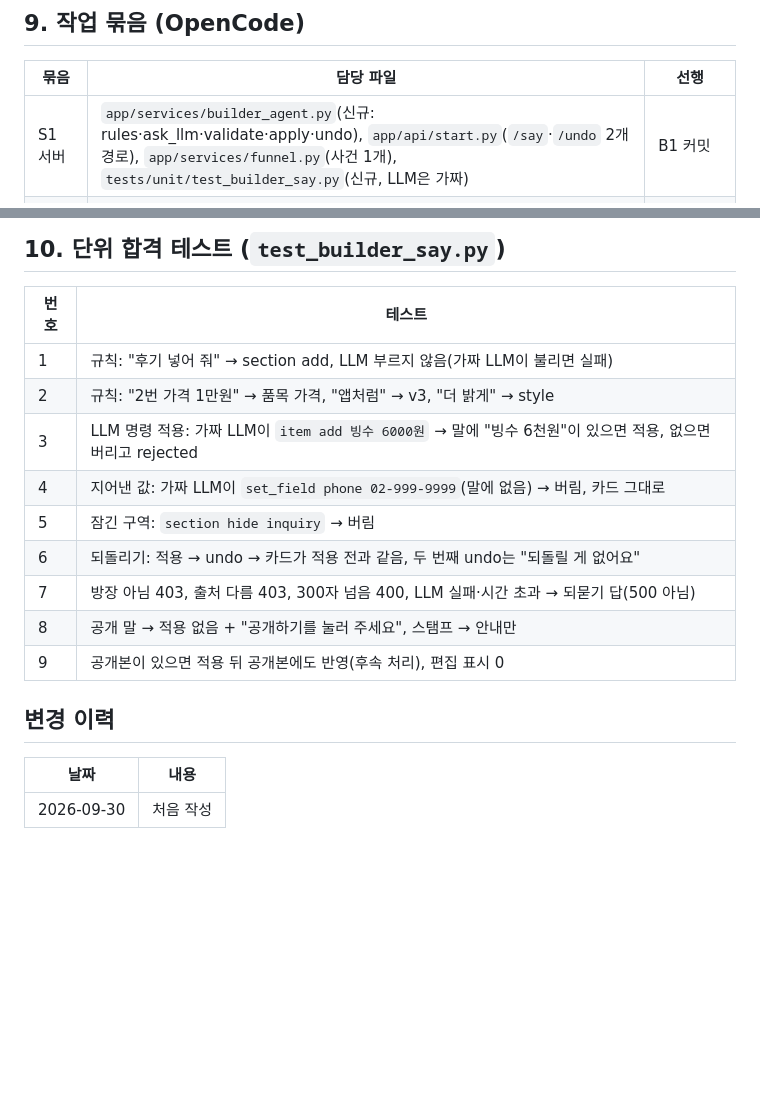
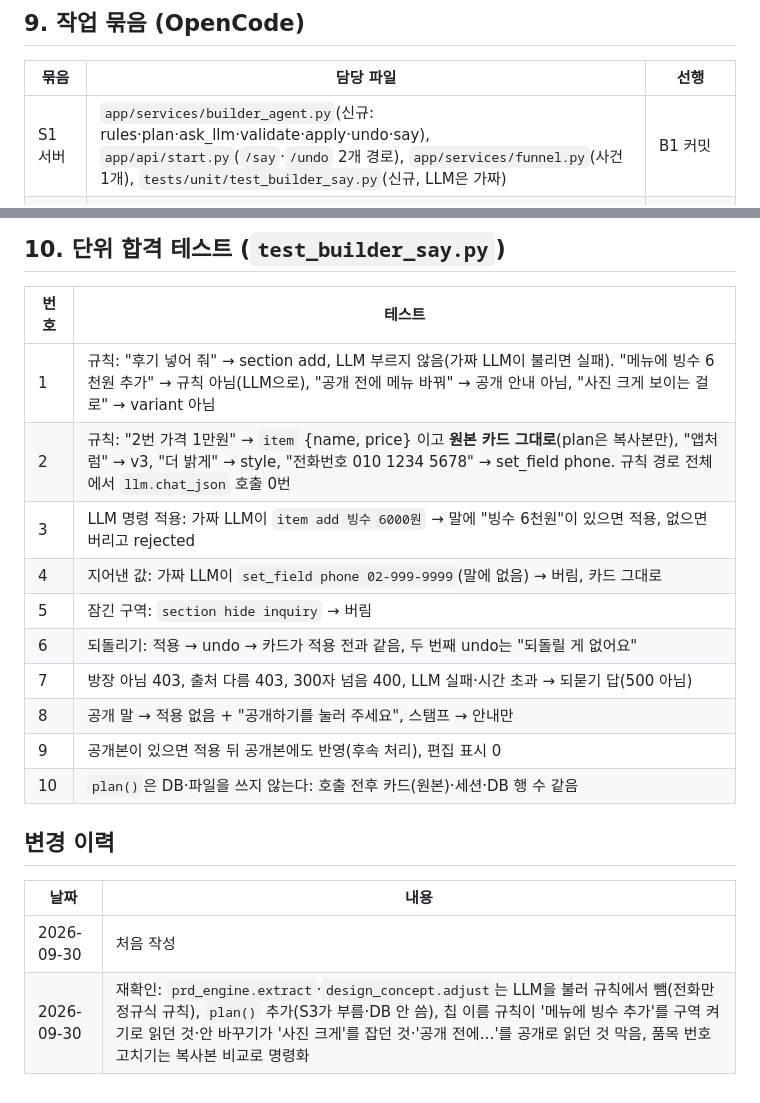
Before and after one commit to kyungsikjeung/agt001, a Markdown page: docs/product/SAY_CONTRACT.md, 2 parts joined by grey strips. Drawn GitHub-style; blank space fills up the shorter version.

```diff
--- a/docs/product/SAY_CONTRACT.md
+++ b/docs/product/SAY_CONTRACT.md
@@ -113,7 +122,7 @@ sequenceDiagram
 
 | 묶음 | 담당 파일 | 선행 |
 |---|---|---|
-| S1 서버 | `app/services/builder_agent.py`(신규: rules·ask_llm·validate·apply·undo), `app/api/start.py`(`/say`·`/undo` 2개 경로), `app/services/funnel.py`(사건 1개), `tests/unit/test_builder_say.py`(신규, LLM은 가짜) | B1 커밋 |
+| S1 서버 | `app/services/builder_agent.py`(신규: rules·plan·ask_llm·validate·apply·undo·say), `app/api/start.py`(`/say`·`/undo` 2개 경로), `app/services/funnel.py`(사건 1개), `tests/unit/test_builder_say.py`(신규, LLM은 가짜) | B1 커밋 |
 | S2 화면 | `frontend/src/builder/*`(입력줄·말풍선·되돌리기), `frontend/src/editor/cardApi.ts`(say·undo), 테스트 | B2 커밋, §6 모양만 |
 | S3 평가 세트 | `evals/builder_say/cases.jsonl`, `evals/run_builder_say.py` | S1 함수 이름만 |
 | S4 평가 실행·조정 | Claude: 실제 LLM으로 돌리고 실패 사례로 규칙·시스템 글 조정, 합격 기준 확인 | S1~S3 |
@@ -124,8 +133,8 @@ sequenceDiagram
 
 | 번호 | 테스트 |
 |---|---|
-| 1 | 규칙: "후기 넣어 줘" → section add, LLM 부르지 않음(가짜 LLM이 불리면 실패) |
-| 2 | 규칙: "2번 가격 1만원" → 품목 가격, "앱처럼" → v3, "더 밝게" → style |
+| 1 | 규칙: "후기 넣어 줘" → section add, LLM 부르지 않음(가짜 LLM이 불리면 실패). "메뉴에 빙수 6천원 추가" → 규칙 아님(LLM으로), "공개 전에 메뉴 바꿔" → 공개 안내 아님, "사진 크게 보이는 걸로" → variant 아님 |
+| 2 | 규칙: "2번 가격 1만원" → `item` {name, price} 이고 **원본 카드 그대로**(plan은 복사본만), "앱처럼" → v3, "더 밝게" → style, "전화번호 010 1234 5678" → set_field phone. 규칙 경로 전체에서 `llm.chat_json` 호출 0번 |
 | 3 | LLM 명령 적용: 가짜 LLM이 `item add 빙수 6000원` → 말에 "빙수 6천원"이 있으면 적용, 없으면 버리고 rejected |
 | 4 | 지어낸 값: 가짜 LLM이 `set_field phone 02-999-9999`(말에 없음) → 버림, 카드 그대로 |
 | 5 | 잠긴 구역: `section hide inquiry` → 버림 |
@@ -133,9 +142,11 @@ sequenceDiagram
 | 7 | 방장 아님 403, 출처 다름 403, 300자 넘음 400, LLM 실패·시간 초과 → 되묻기 답(500 아님) |
 | 8 | 공개 말 → 적용 없음 + "공개하기를 눌러 주세요", 스탬프 → 안내만 |
 | 9 | 공개본이 있으면 적용 뒤 공개본에도 반영(후속 처리), 편집 표시 0 |
+| 10 | `plan()`은 DB·파일을 쓰지 않는다: 호출 전후 카드(원본)·세션·DB 행 수 같음 |
 
 ## 변경 이력
 
 | 날짜 | 내용 |
 |---|---|
 | 2026-09-30 | 처음 작성 |
+| 2026-09-30 | 재확인: `prd_engine.extract`·`design_concept.adjust`는 LLM을 불러 규칙에서 뺌(전화만 정규식 규칙), `plan()` 추가(S3가 부름·DB 안 씀), 칩 이름 규칙이 '메뉴에 빙수 추가'를 구역 켜기로 읽던 것·안 바꾸기가 '사진 크게'를 잡던 것·'공개 전에…'를 공개로 읽던 것 막음, 품목 번호 고치기는 복사본 비교로 명령화 |
```
Also changed, not shown: other parts of docs/product/SAY_CONTRACT.md (+21 -12 lines).
